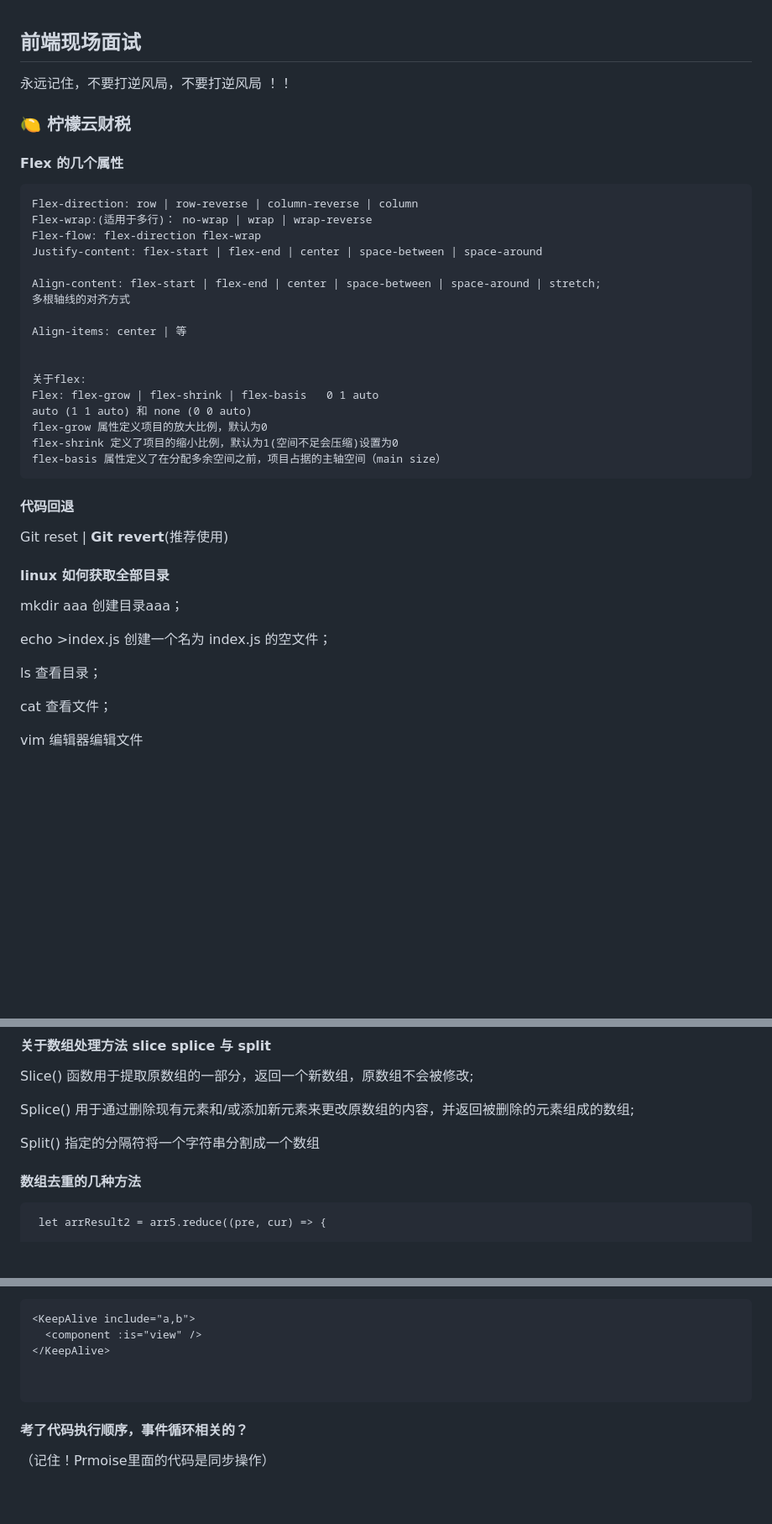
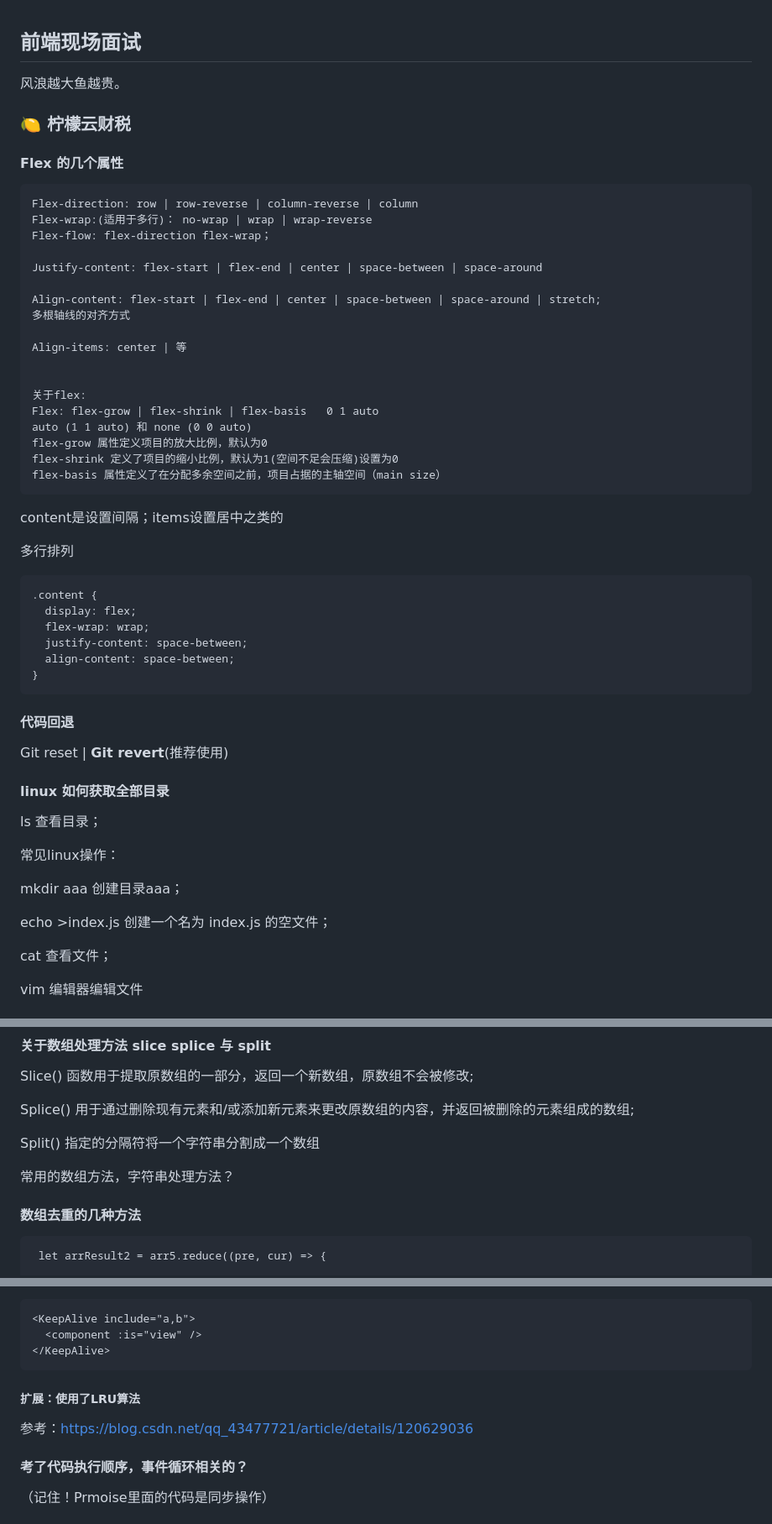
Before and after one commit to blueyuyu/fishNote, a Markdown page: InterviewQuestions/On-siteInterview.md, 3 parts joined by grey strips. Shown at 84% size. GitHub-like rendering; blank space fills up the shorter version.

````diff
--- a/InterviewQuestions/On-siteInterview.md
+++ b/InterviewQuestions/On-siteInterview.md
@@ -1,7 +1,6 @@
 ## 前端现场面试
 
-永远记住，不要打逆风局，不要打逆风局 ！！
-
+风浪越大鱼越贵。
 
 
 ### 🍋 柠檬云财税
@@ -11,7 +10,8 @@
 ```
 Flex-direction: row | row-reverse | column-reverse | column
 Flex-wrap:(适用于多行)： no-wrap | wrap | wrap-reverse
-Flex-flow: flex-direction flex-wrap
+Flex-flow: flex-direction flex-wrap；
+
 Justify-content: flex-start | flex-end | center | space-between | space-around
 
 Align-content: flex-start | flex-end | center | space-between | space-around | stretch;
@@ -28,6 +28,19 @@ flex-shrink 定义了项目的缩小比例，默认为1(空间不足会压缩)
 flex-basis 属性定义了在分配多余空间之前，项目占据的主轴空间（main size）
 ```
 
+content是设置间隔；items设置居中之类的
+
+多行排列
+
+```
+.content {
+  display: flex;
+  flex-wrap: wrap;
+  justify-content: space-between;
+  align-content: space-between;
+}
+```
+
 
 
 #### 代码回退
@@ -38,11 +51,13 @@ Git reset | **Git revert**(推荐使用)
 
 #### linux 如何获取全部目录
 
+ls     查看目录；
+
+常见linux操作：
+
 mkdir   aaa      创建目录aaa；
 
 echo >index.js   创建一个名为 index.js 的空文件；
-
-ls     查看目录；
 
 cat  查看文件；
 
@@ -77,6 +92,10 @@ Split() 指定的分隔符将一个字符串分割成一个数组
 
 
 
+常用的数组方法，字符串处理方法？
+
+
+
 #### 数组去重的几种方法
 
 ```
@@ -115,9 +214,11 @@ console.log(uniqueArr); // 输出 [1, 2, 3, 4, 5]
 <KeepAlive include="a,b">
   <component :is="view" />
 </KeepAlive>
-
-
-```
+```
+
+##### 扩展：使用了LRU算法
+
+参考：https://blog.csdn.net/qq_43477721/article/details/120629036
 
 
 
````
Also changed, not shown: other parts of InterviewQuestions/On-siteInterview.md (+158 -46 lines).
